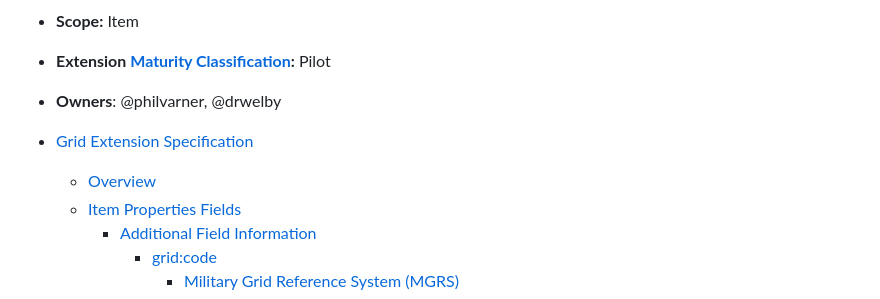
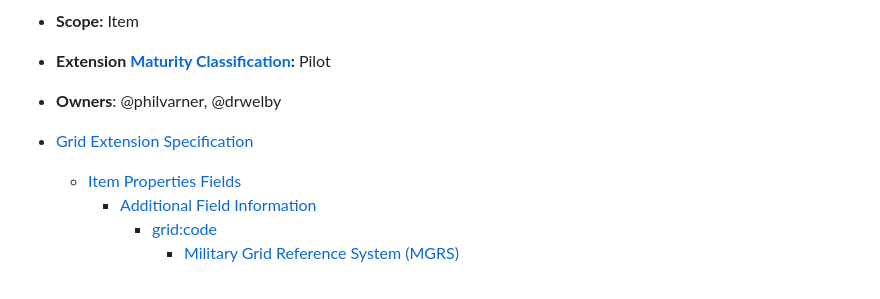
Before and after one commit to stac-extensions/grid, a Markdown page: README.md, the part around the change. GitHub-like rendering.

Commit message:
remove unused overview

```diff
--- a/README.md
+++ b/README.md
@@ -8,7 +8,6 @@
 - **Owners**: @philvarner, @drwelby
 
 - [Grid Extension Specification](#grid-extension-specification)
-  - [Overview](#overview)
   - [Item Properties Fields](#item-properties-fields)
     - [Additional Field Information](#additional-field-information)
       - [grid:code](#gridcode)
```
